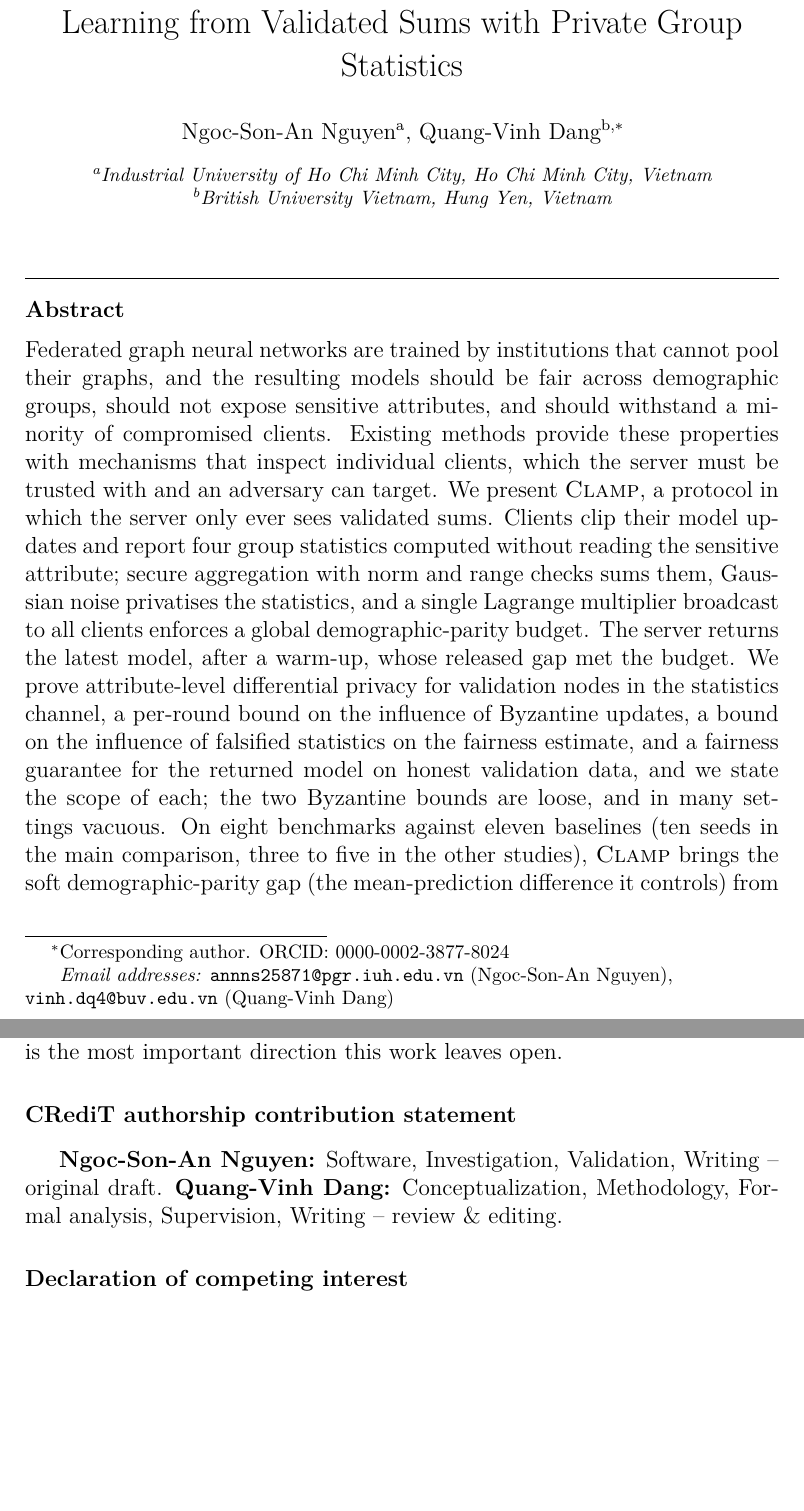
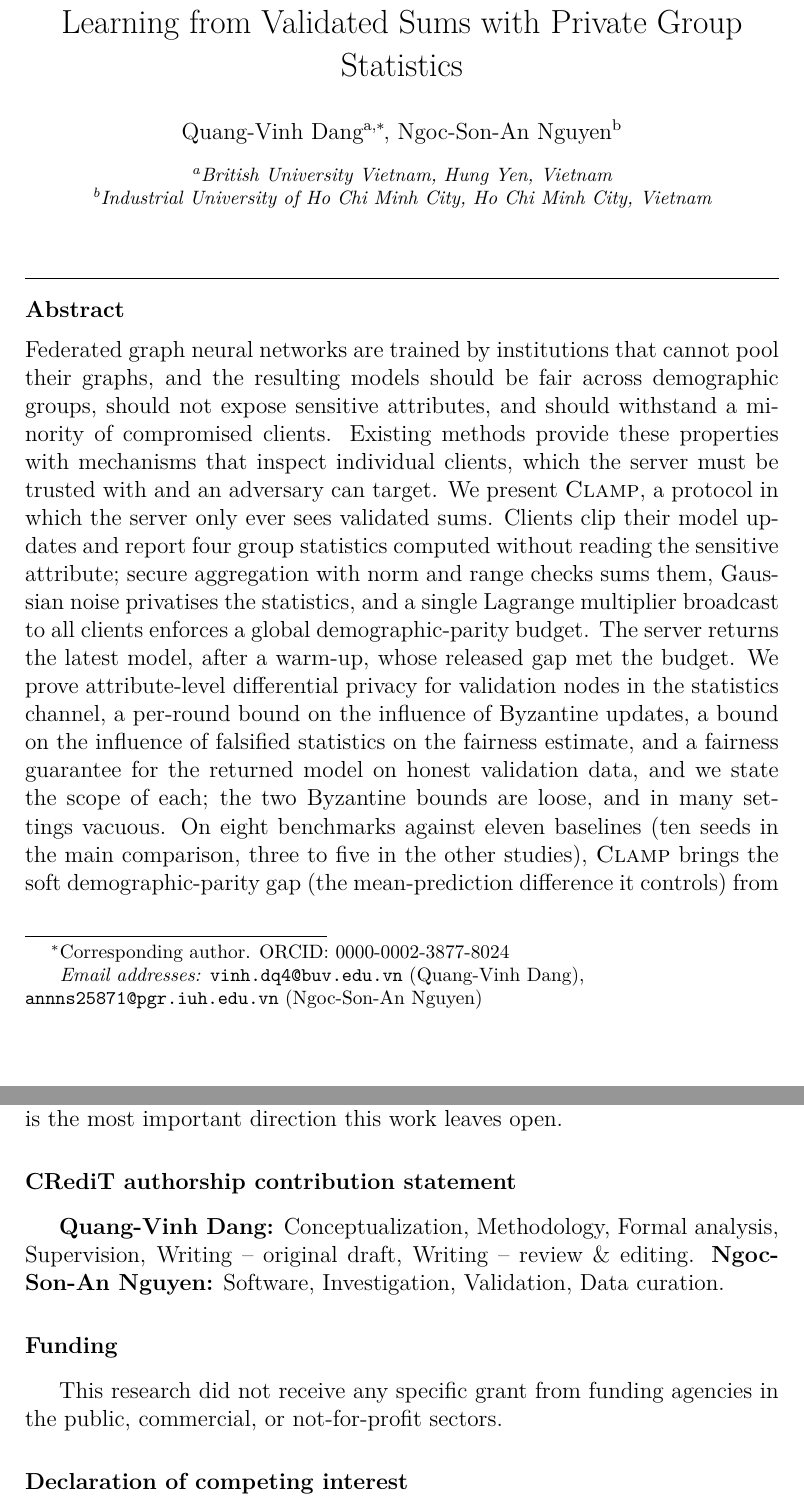
Before and after one commit to vinhqdang/FedFairGNN, a LaTeX paper (manuscript_clamp/main.tex): two parts of pages 1 and 33 of 48, joined at a grey line, cut so that both start at the same text, the shorter picture padded with empty space. Compiled offline with pdfLaTeX.

Commit message:
Manuscript: author order, funding statement, plain-text abstract

```diff
--- a/manuscript_clamp/main.tex
+++ b/manuscript_clamp/main.tex
@@ -39,19 +39,19 @@
 
 \title{CLAMP: Fairness-Constrained Federated Graph Learning from Validated Sums with Private Group Statistics}
 
-\author[inst1]{Ngoc-Son-An Nguyen}
-\ead{annns25871@pgr.iuh.edu.vn}
-
-\author[inst2]{Quang-Vinh Dang\corref{cor1}}
+\author[inst1]{Quang-Vinh Dang\corref{cor1}}
 \ead{vinh.dq4@buv.edu.vn}
 \cortext[cor1]{Corresponding author. ORCID: 0000-0002-3877-8024}
 
-\affiliation[inst1]{organization={Industrial University of Ho Chi Minh City},
-            city={Ho Chi Minh City},
+\author[inst2]{Ngoc-Son-An Nguyen}
+\ead{annns25871@pgr.iuh.edu.vn}
+
+\affiliation[inst1]{organization={British University Vietnam},
+            city={Hung Yen},
             country={Vietnam}}
 
-\affiliation[inst2]{organization={British University Vietnam},
-            city={Hung Yen},
+\affiliation[inst2]{organization={Industrial University of Ho Chi Minh City},
+            city={Ho Chi Minh City},
             country={Vietnam}}
 
 \input{sections/00_abstract}
@@ -69,8 +69,11 @@
 \input{sections/09_conclusion}
 
 \section*{CRediT authorship contribution statement}
-\textbf{Ngoc-Son-An Nguyen:} Software, Investigation, Validation, Writing -- original draft.
-\textbf{Quang-Vinh Dang:} Conceptualization, Methodology, Formal analysis, Supervision, Writing -- review \& editing.
+\textbf{Quang-Vinh Dang:} Conceptualization, Methodology, Formal analysis, Supervision, Writing -- original draft, Writing -- review \& editing.
+\textbf{Ngoc-Son-An Nguyen:} Software, Investigation, Validation, Data curation.
+
+\section*{Funding}
+This research did not receive any specific grant from funding agencies in the public, commercial, or not-for-profit sectors.
 
 \section*{Declaration of competing interest}
 The authors declare that they have no known competing financial interests or personal relationships that could have appeared to influence the work reported in this paper.
```
Also changed, not shown: manuscript_clamp/Abstract.txt (added, +1 -0 lines), manuscript_clamp/main.pdf.
